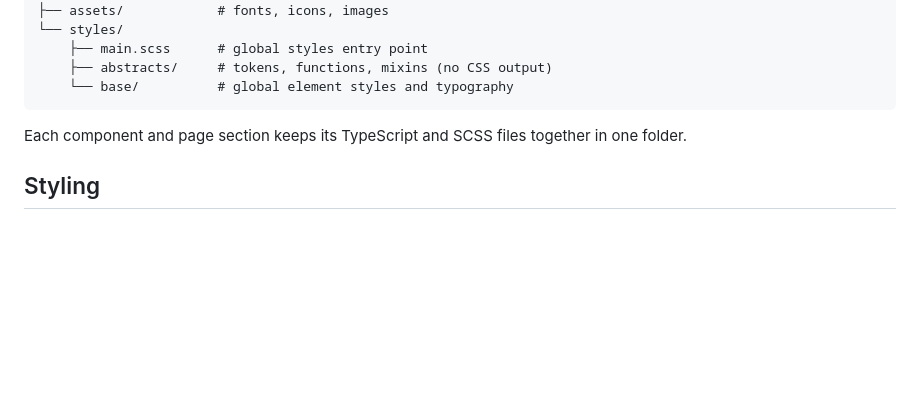
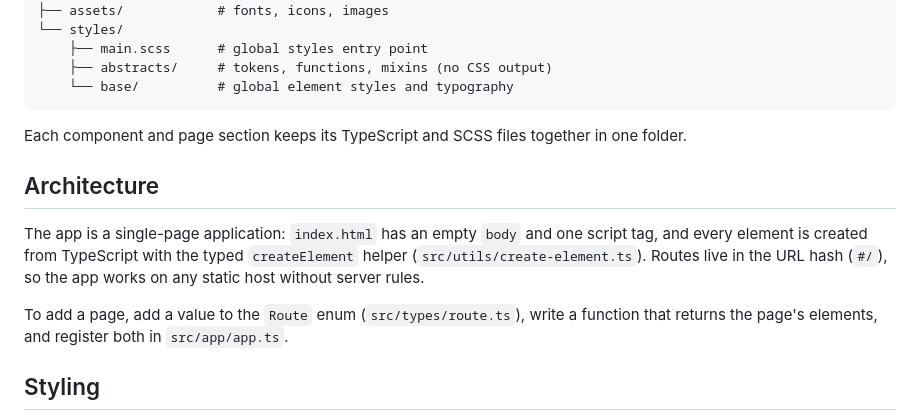
Before and after one commit to Besika40k/minigames, a Markdown page: README.md, the part around the change. GitHub-like rendering; blank space fills up the shorter version.

Commit message:
docs: describe spa architecture in readme

```diff
--- a/README.md
+++ b/README.md
@@ -62,6 +62,12 @@ src/
 
 Each component and page section keeps its TypeScript and SCSS files together in one folder.
 
+## Architecture
+
+The app is a single-page application: `index.html` has an empty `body` and one script tag, and every element is created from TypeScript with the typed `createElement` helper (`src/utils/create-element.ts`). Routes live in the URL hash (`#/`), so the app works on any static host without server rules.
+
+To add a page, add a value to the `Route` enum (`src/types/route.ts`), write a function that returns the page's elements, and register both in `src/app/app.ts`.
+
 ## Styling
 
 Design tokens from the style guide live in `src/styles/abstracts/_tokens.scss`: colors, typography, sizes, corner radii, button sizes, shadows and breakpoints. Styles read them through helpers instead of raw values:
```
